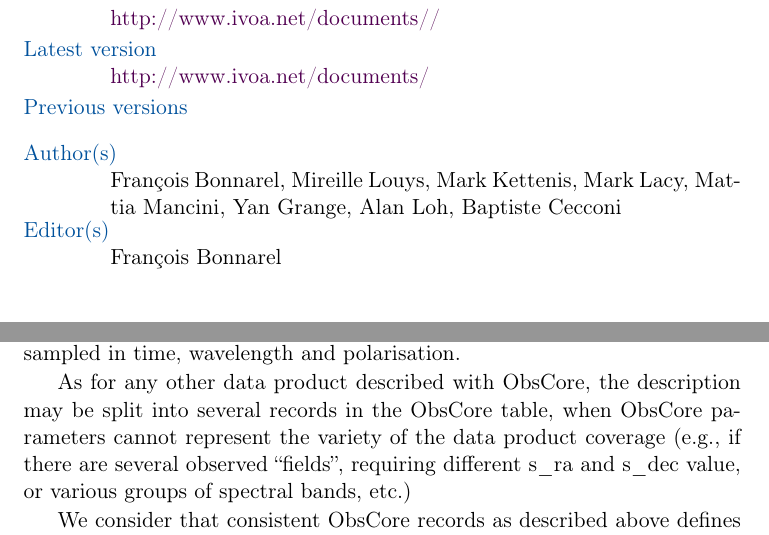
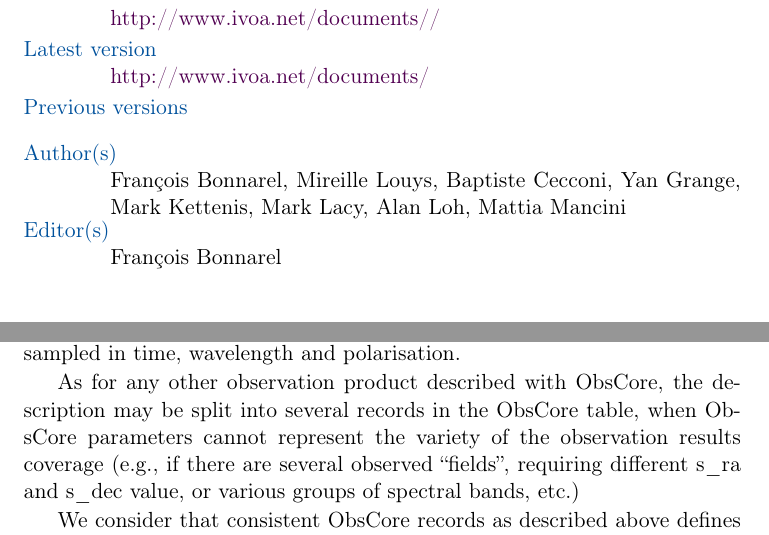
Before and after one commit to ivoa/ObsCoreExtensionForVisibilityData, a LaTeX document (ObsCoreExtensionForVisibilityData.tex): two parts of pages 1 and 4 of 12, joined at a grey line, cut so that both start at the same text. Compiled offline with pdfLaTeX.

Commit message:
Update ObsCoreExtensionForVisibilityData.tex
Little changes to B.Cecconi PR

```diff
--- a/ObsCoreExtensionForVisibilityData.tex
+++ b/ObsCoreExtensionForVisibilityData.tex
@@ -20,12 +20,14 @@
 
 \author{Fran\c cois Bonnarel}
 \author{Mireille Louys}
+\author{Baptiste Cecconi}
+\author{Yan Grange}
 \author{Mark Kettenis}
 \author{Mark Lacy}
+\author{Alan Loh}
 \author{Mattia Mancini}
-\author{Yan Grange}
-\author{Alan Loh}
-\author{Baptiste Cecconi}
+
+
 
 \editor{Fran\c cois Bonnarel}
 
@@ -119,9 +121,9 @@ distances and orientations. Such matrices may or may not be regularly sampled in
 wavelength and polarisation.
 
 %How can the ObsCore parameters describe the characterization of these observations?
-As for any other data product described with ObsCore, the description may be split into
+As for any other observation product described with ObsCore, the description may be split into
 several records in the ObsCore table, when ObsCore parameters cannot represent the
-variety of the data product coverage (e.g., if there are several observed ``fields'',
+variety of the observation results coverage (e.g., if there are several observed ``fields'',
 requiring different s\_ra and s\_dec value, or various groups of spectral bands, etc.)
 
 We consider that consistent ObsCore records as described above defines datasets with
```
